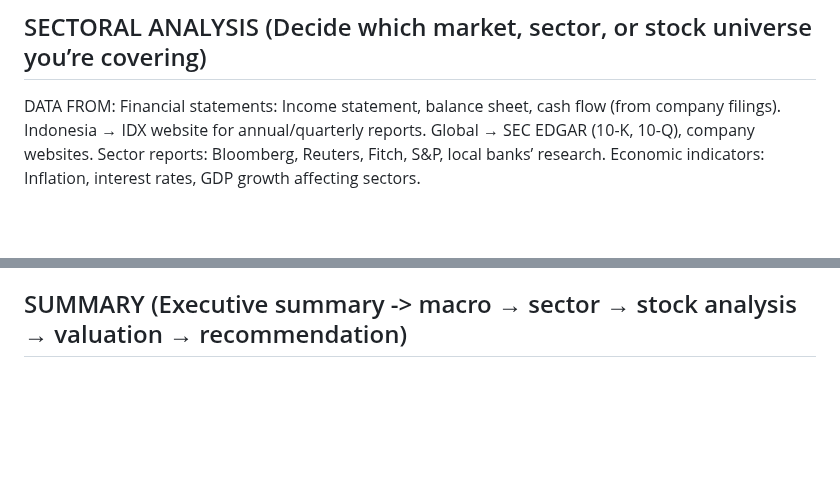
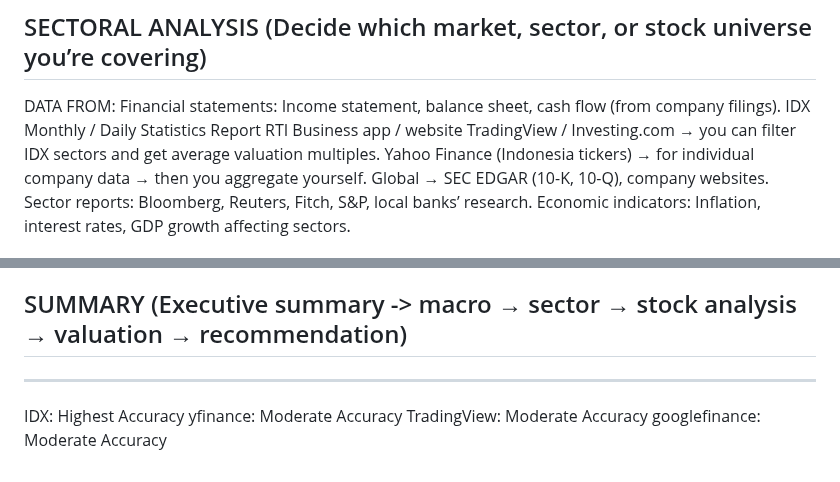
Before and after one commit to darmawanputraoffice/office, a Markdown page: README.md, 2 parts joined by grey strips. Rendered like a GitHub page; blank space fills up the shorter version.

Commit message:
More notes on sectoral analysis

```diff
--- a/README.md
+++ b/README.md
@@ -33,7 +33,10 @@ pip install -r requirements.txt   #install independency
 ## SECTORAL ANALYSIS (Decide which market, sector, or stock universe you’re covering)
 DATA FROM:
 Financial statements: Income statement, balance sheet, cash flow (from company filings).
-Indonesia → IDX website for annual/quarterly reports.
+IDX Monthly / Daily Statistics Report
+RTI Business app / website
+TradingView / Investing.com → you can filter IDX sectors and get average valuation multiples.
+Yahoo Finance (Indonesia tickers) → for individual company data → then you aggregate yourself.
 Global → SEC EDGAR (10-K, 10-Q), company websites.
 Sector reports: Bloomberg, Reuters, Fitch, S&P, local banks’ research.
 Economic indicators: Inflation, interest rates, GDP growth affecting sectors.
@@ -74,3 +77,10 @@ Global: Yahoo Finance, Bloomberg, Reuters, Morningstar
 Broker research, sell-side reports → provide comparable multiples, growth assumptions, risk rates
 
 ## SUMMARY (Executive summary -> macro → sector → stock analysis → valuation → recommendation)
+
+----------------------------------------------------------------------------------------------
+
+IDX: Highest Accuracy
+yfinance: Moderate Accuracy
+TradingView: Moderate Accuracy
+googlefinance: Moderate Accuracy
```
